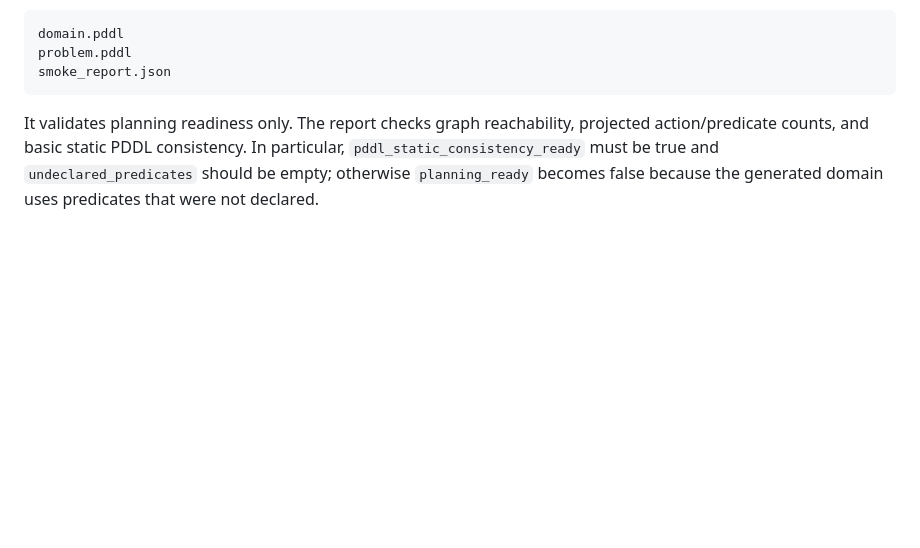
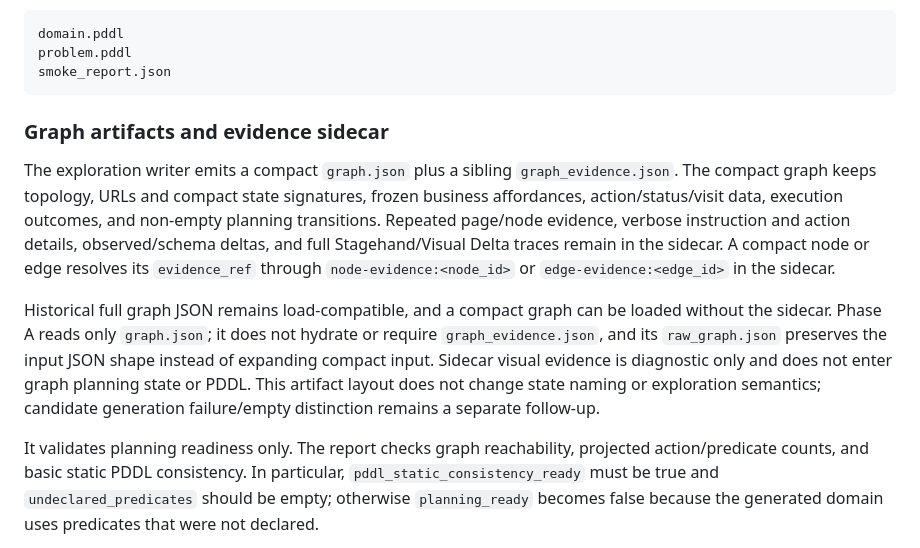
Before and after one commit to shenxinwen/AI-Web-explorer, a Markdown page: docs/safesym-bridge.md, the part around the change. Drawn GitHub-style; blank space fills up the shorter version.

Commit message:
Document compact graph evidence artifacts

````diff
--- a/docs/safesym-bridge.md
+++ b/docs/safesym-bridge.md
@@ -76,6 +76,25 @@ domain.pddl
 problem.pddl
 smoke_report.json
 ```
+
+### Graph artifacts and evidence sidecar
+
+The exploration writer emits a compact `graph.json` plus a sibling
+`graph_evidence.json`. The compact graph keeps topology, URLs and compact state
+signatures, frozen business affordances, action/status/visit data, execution
+outcomes, and non-empty planning transitions. Repeated page/node evidence,
+verbose instruction and action details, observed/schema deltas, and full
+Stagehand/Visual Delta traces remain in the sidecar. A compact node or edge
+resolves its `evidence_ref` through `node-evidence:<node_id>` or
+`edge-evidence:<edge_id>` in the sidecar.
+
+Historical full graph JSON remains load-compatible, and a compact graph can be
+loaded without the sidecar. Phase A reads only `graph.json`; it does not
+hydrate or require `graph_evidence.json`, and its `raw_graph.json` preserves the
+input JSON shape instead of expanding compact input. Sidecar visual evidence is
+diagnostic only and does not enter graph planning state or PDDL. This artifact
+layout does not change state naming or exploration semantics; candidate
+generation failure/empty distinction remains a separate follow-up.
 
 It validates planning readiness only. The report checks graph reachability,
 projected action/predicate counts, and basic static PDDL consistency. In
````
Also changed, not shown: docs/current-project-overview.zh-CN.md (+6 -0 lines), docs/project-structure.zh-CN.md (+2 -0 lines).
